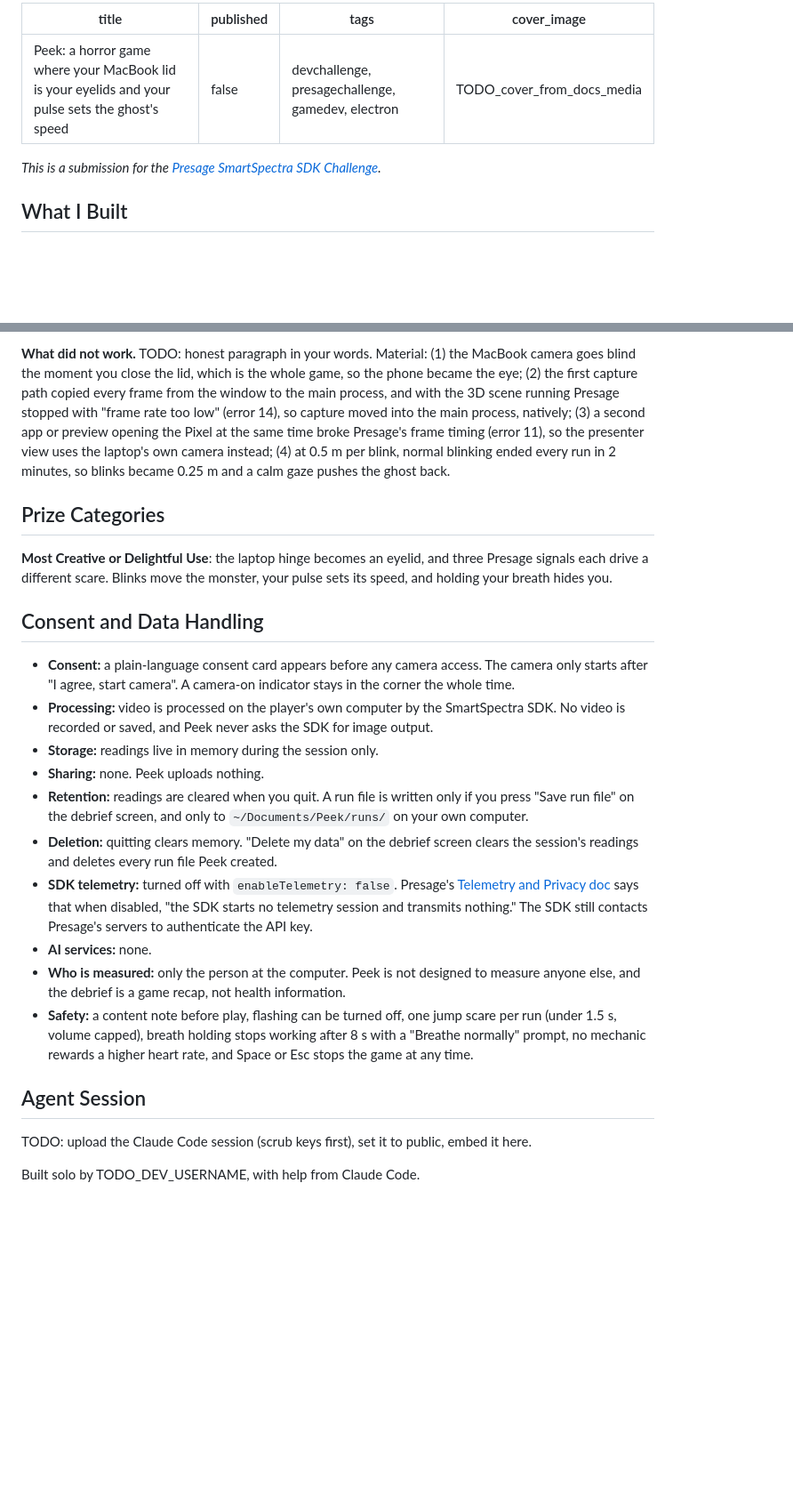
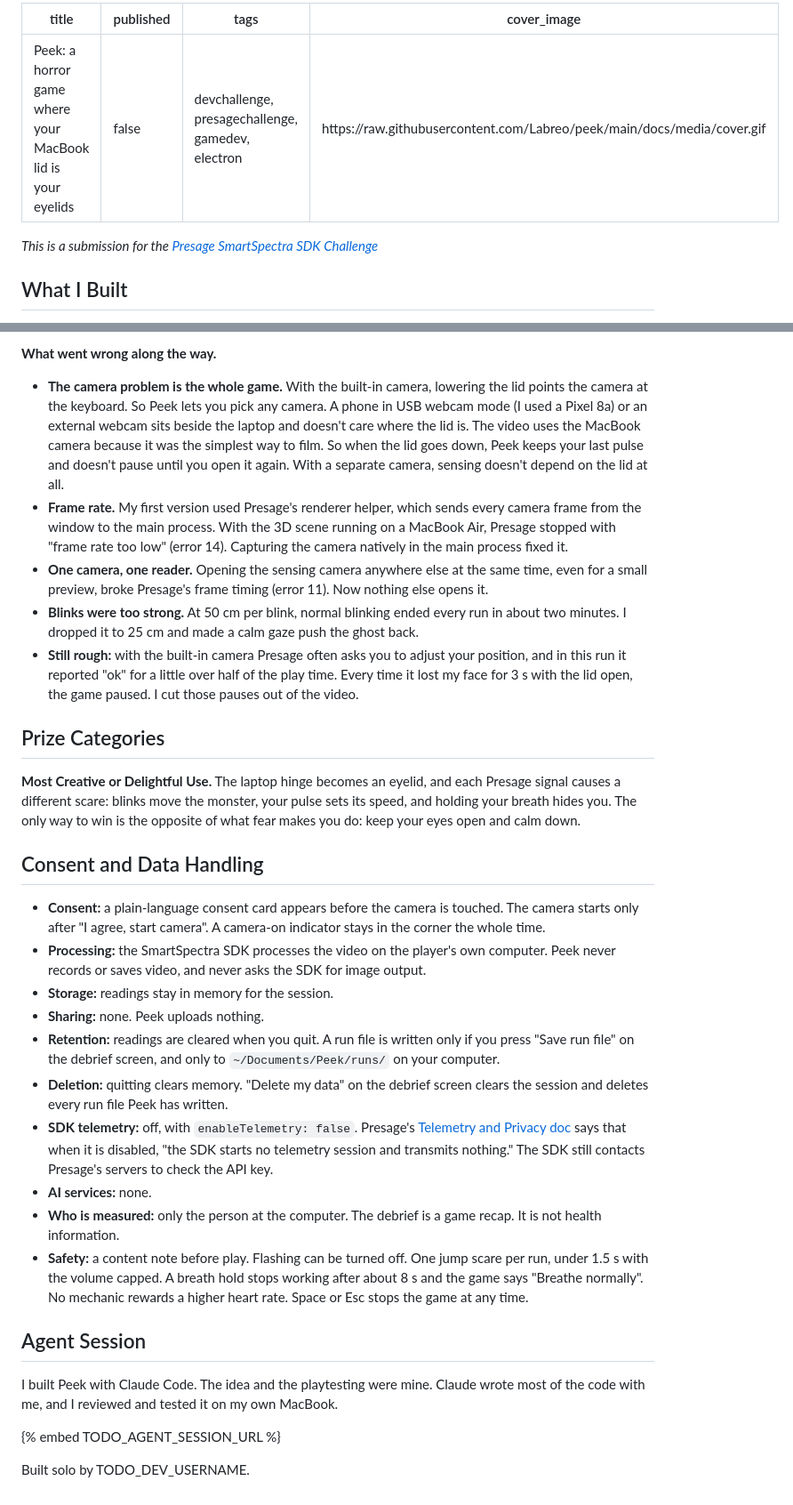
Before and after one commit to Labreo/peek, a Markdown page: docs/dev-post.md, 2 parts joined by grey strips. Shown at 89% size. Drawn GitHub-style; blank space fills up the shorter version.

```diff
--- a/docs/dev-post.md
+++ b/docs/dev-post.md
@@ -1,16 +1,20 @@
 ---
-title: "Peek: a horror game where your MacBook lid is your eyelids and your pulse sets the ghost's speed"
+title: "Peek: a horror game where your MacBook lid is your eyelids"
 published: false
 tags: devchallenge, presagechallenge, gamedev, electron
-cover_image: TODO_cover_from_docs_media
+cover_image: https://raw.githubusercontent.com/Labreo/peek/main/docs/media/cover.gif
 ---
 
 <!--
-DRAFT. Every TODO needs real numbers or links before publishing.
-Rules: keep the headings below in this exact order. No em dashes. No health claims of any kind.
+Before publishing:
+1. Make the GitHub repo public (the GIF links below point at it).
+2. Upload recordings/peek-demo.mp4 to YouTube (unlisted is fine) and paste the link in Demo.
+3. Upload the agent session, make it public, paste the link in Agent Session.
+4. Replace TODO_DEV_USERNAME.
+Rules: keep the template headings in this order. No health claims.
 -->
 
-*This is a submission for the [Presage SmartSpectra SDK Challenge](https://dev.to/challenges/presage-2026-11-04).*
+*This is a submission for the [Presage SmartSpectra SDK Challenge](https://dev.to/challenges/presage-2026-11-04)*
 
 ## What I Built
 
@@ -87,25 +111,33 @@ TODO: screenshot of the debug HUD (press D in game) showing raw Presage values n
 
-**What did not work.** TODO: honest paragraph in your words. Material: (1) the MacBook camera goes blind the moment you close the lid, which is the whole game, so the phone became the eye; (2) the first capture path copied every frame from the window to the main process, and with the 3D scene running Presage stopped with "frame rate too low" (error 14), so capture moved into the main process, natively; (3) a second app or preview opening the Pixel at the same time broke Presage's frame timing (error 11), so the presenter view uses the laptop's own camera instead; (4) at 0.5 m per blink, normal blinking ended every run in 2 minutes, so blinks became 0.25 m and a calm gaze pushes the ghost back.
+**What went wrong along the way.**
+
+- **The camera problem is the whole game.** With the built-in camera, lowering the lid points the camera at the keyboard. So Peek lets you pick any camera. A phone in USB webcam mode (I used a Pixel 8a) or an external webcam sits beside the laptop and doesn't care where the lid is. The video uses the MacBook camera because it was the simplest way to film. So when the lid goes down, Peek keeps your last pulse and doesn't pause until you open it again. With a separate camera, sensing doesn't depend on the lid at all.
+- **Frame rate.** My first version used Presage's renderer helper, which sends every camera frame from the window to the main process. With the 3D scene running on a MacBook Air, Presage stopped with "frame rate too low" (error 14). Capturing the camera natively in the main process fixed it.
+- **One camera, one reader.** Opening the sensing camera anywhere else at the same time, even for a small preview, broke Presage's frame timing (error 11). Now nothing else opens it.
+- **Blinks were too strong.** At 50 cm per blink, normal blinking ended every run in about two minutes. I dropped it to 25 cm and made a calm gaze push the ghost back.
+- **Still rough:** with the built-in camera Presage often asks you to adjust your position, and in this run it reported "ok" for a little over half of the play time. Every time it lost my face for 3 s with the lid open, the game paused. I cut those pauses out of the video.
 
 ## Prize Categories
 
-**Most Creative or Delightful Use**: the laptop hinge becomes an eyelid, and three Presage signals each drive a different scare. Blinks move the monster, your pulse sets its speed, and holding your breath hides you.
+**Most Creative or Delightful Use.** The laptop hinge becomes an eyelid, and each Presage signal causes a different scare: blinks move the monster, your pulse sets its speed, and holding your breath hides you. The only way to win is the opposite of what fear makes you do: keep your eyes open and calm down.
 
 ## Consent and Data Handling
 
-- **Consent:** a plain-language consent card appears before any camera access. The camera only starts after "I agree, start camera". A camera-on indicator stays in the corner the whole time.
-- **Processing:** video is processed on the player's own computer by the SmartSpectra SDK. No video is recorded or saved, and Peek never asks the SDK for image output.
-- **Storage:** readings live in memory during the session only.
+- **Consent:** a plain-language consent card appears before the camera is touched. The camera starts only after "I agree, start camera". A camera-on indicator stays in the corner the whole time.
+- **Processing:** the SmartSpectra SDK processes the video on the player's own computer. Peek never records or saves video, and never asks the SDK for image output.
+- **Storage:** readings stay in memory for the session.
 - **Sharing:** none. Peek uploads nothing.
-- **Retention:** readings are cleared when you quit. A run file is written only if you press "Save run file" on the debrief screen, and only to `~/Documents/Peek/runs/` on your own computer.
-- **Deletion:** quitting clears memory. "Delete my data" on the debrief screen clears the session's readings and deletes every run file Peek created.
-- **SDK telemetry:** turned off with `enableTelemetry: false`. Presage's [Telemetry and Privacy doc](https://github.com/Presage-Security/SmartSpectra/blob/main/docs/telemetry-and-privacy.md) says that when disabled, "the SDK starts no telemetry session and transmits nothing." The SDK still contacts Presage's servers to authenticate the API key.
+- **Retention:** readings are cleared when you quit. A run file is written only if you press "Save run file" on the debrief screen, and only to `~/Documents/Peek/runs/` on your computer.
+- **Deletion:** quitting clears memory. "Delete my data" on the debrief screen clears the session and deletes every run file Peek has written.
+- **SDK telemetry:** off, with `enableTelemetry: false`. Presage's [Telemetry and Privacy doc](https://github.com/Presage-Security/SmartSpectra/blob/main/docs/telemetry-and-privacy.md) says that when it is disabled, "the SDK starts no telemetry session and transmits nothing." The SDK still contacts Presage's servers to check the API key.
 - **AI services:** none.
-- **Who is measured:** only the person at the computer. Peek is not designed to measure anyone else, and the debrief is a game recap, not health information.
-- **Safety:** a content note before play, flashing can be turned off, one jump scare per run (under 1.5 s, volume capped), breath holding stops working after 8 s with a "Breathe normally" prompt, no mechanic rewards a higher heart rate, and Space or Esc stops the game at any time.
+- **Who is measured:** only the person at the computer. The debrief is a game recap. It is not health information.
+- **Safety:** a content note before play. Flashing can be turned off. One jump scare per run, under 1.5 s with the volume capped. A breath hold stops working after about 8 s and the game says "Breathe normally". No mechanic rewards a higher heart rate. Space or Esc stops the game at any time.
 
 ## Agent Session
 
-TODO: upload the Claude Code session (scrub keys first), set it to public, embed it here.
+I built Peek with Claude Code. The idea and the playtesting were mine. Claude wrote most of the code with me, and I reviewed and tested it on my own MacBook.
 
-Built solo by TODO_DEV_USERNAME, with help from Claude Code.
+{% embed TODO_AGENT_SESSION_URL %}
+
+Built solo by TODO_DEV_USERNAME.
```
Also changed, not shown: other parts of docs/dev-post.md (+48 -28 lines), docs/media/hud.png (added), docs/media/lamp.gif (added), 5 other files.
